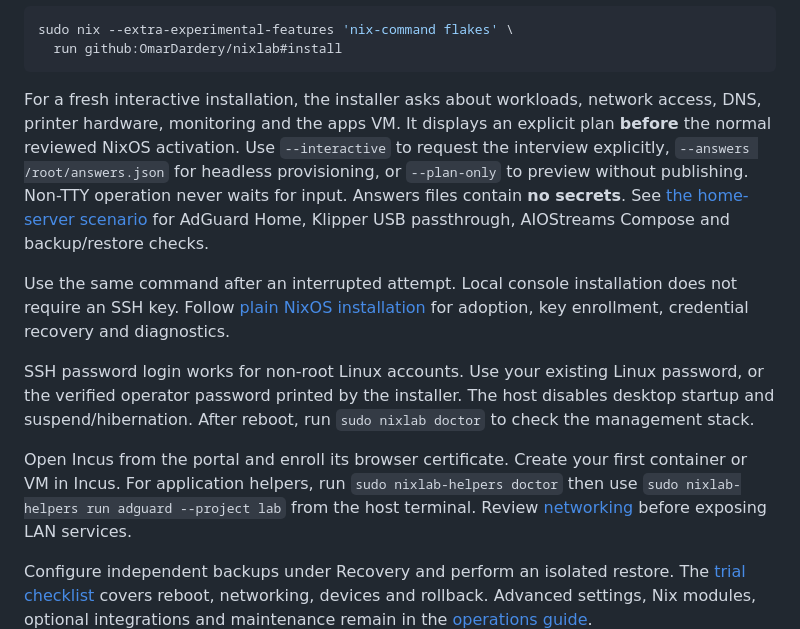
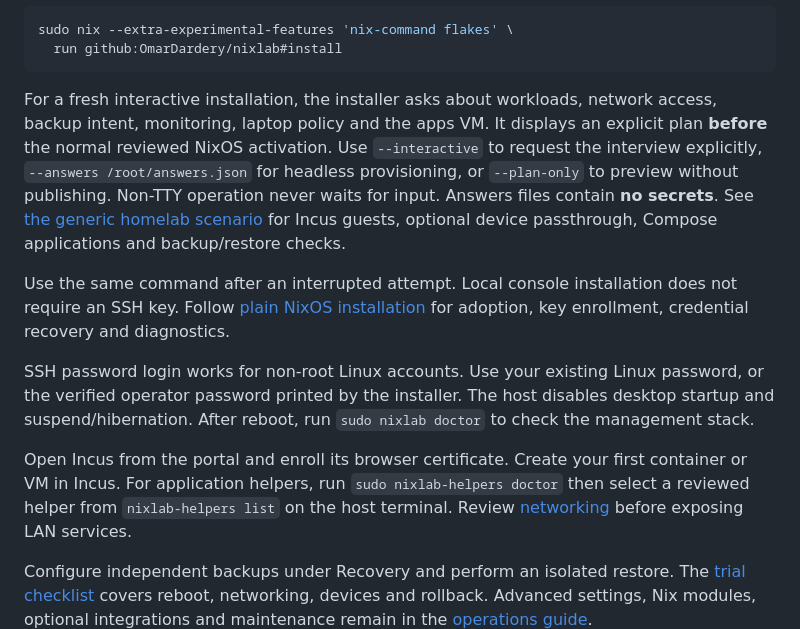
Before and after one commit to OmarDardery/nixlab, a Markdown page: docs/start.md, the part around the change. Drawn GitHub-style.

Commit message:
docs/ui: keep installer and command examples application-agnostic

````diff
--- a/docs/start.md
+++ b/docs/start.md
@@ -30,13 +30,13 @@ sudo nix --extra-experimental-features 'nix-command flakes' \
 ```
 
 For a fresh interactive installation, the installer asks about workloads,
-network access, DNS, printer hardware, monitoring and the apps VM. It displays
+network access, backup intent, monitoring, laptop policy and the apps VM. It displays
 an explicit plan **before** the normal reviewed NixOS activation. Use
 `--interactive` to request the interview explicitly, `--answers /root/answers.json`
 for headless provisioning, or `--plan-only` to preview without publishing.
 Non-TTY operation never waits for input. Answers files contain **no secrets**.
-See [the home-server scenario](home-server-scenario.md) for AdGuard Home,
-Klipper USB passthrough, AIOStreams Compose and backup/restore checks.
+See [the generic homelab scenario](home-server-scenario.md) for Incus guests,
+optional device passthrough, Compose applications and backup/restore checks.
 
 Use the same command after an interrupted attempt. Local console installation
 does not require an SSH key. Follow [plain NixOS installation](plain-nixos.md)
@@ -49,7 +49,7 @@ disables desktop startup and suspend/hibernation. After reboot, run
 
 Open Incus from the portal and enroll its browser certificate. Create your first
 container or VM in Incus. For application helpers, run `sudo nixlab-helpers doctor`
-then use `sudo nixlab-helpers run adguard --project lab` from the host terminal.
+then select a reviewed helper from `nixlab-helpers list` on the host terminal.
 Review [networking](networking.md) before exposing LAN services.
 
 Configure independent backups under Recovery and perform an isolated restore.
````
